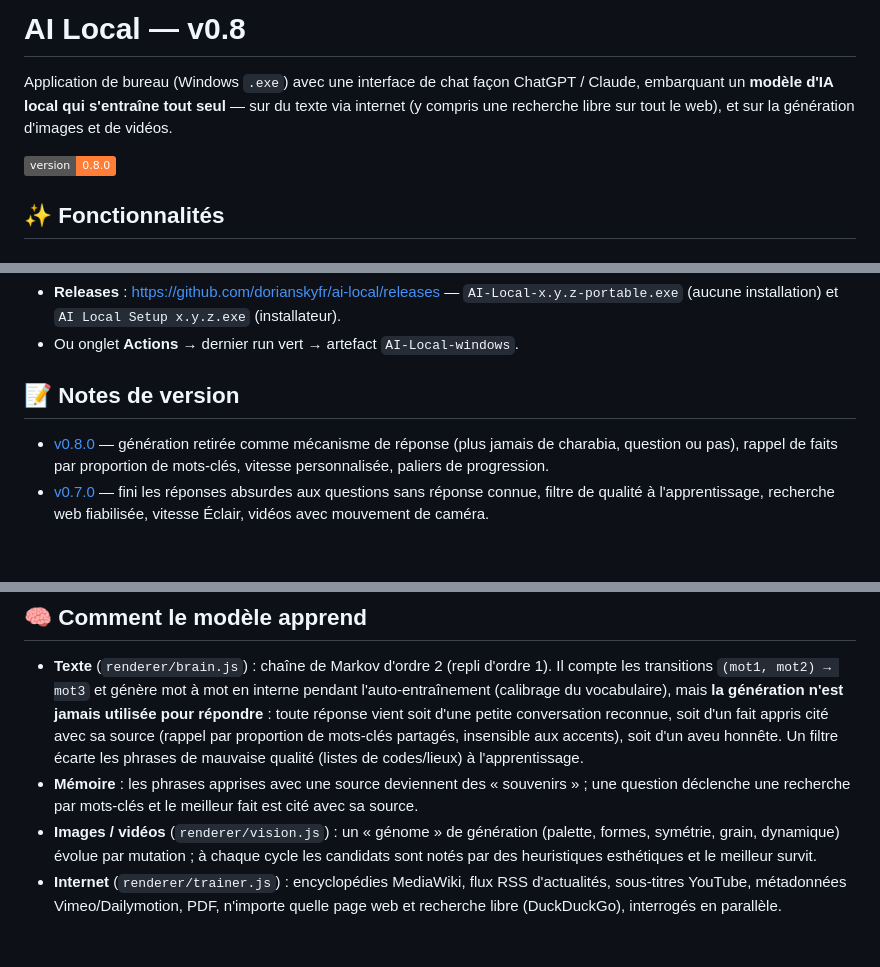
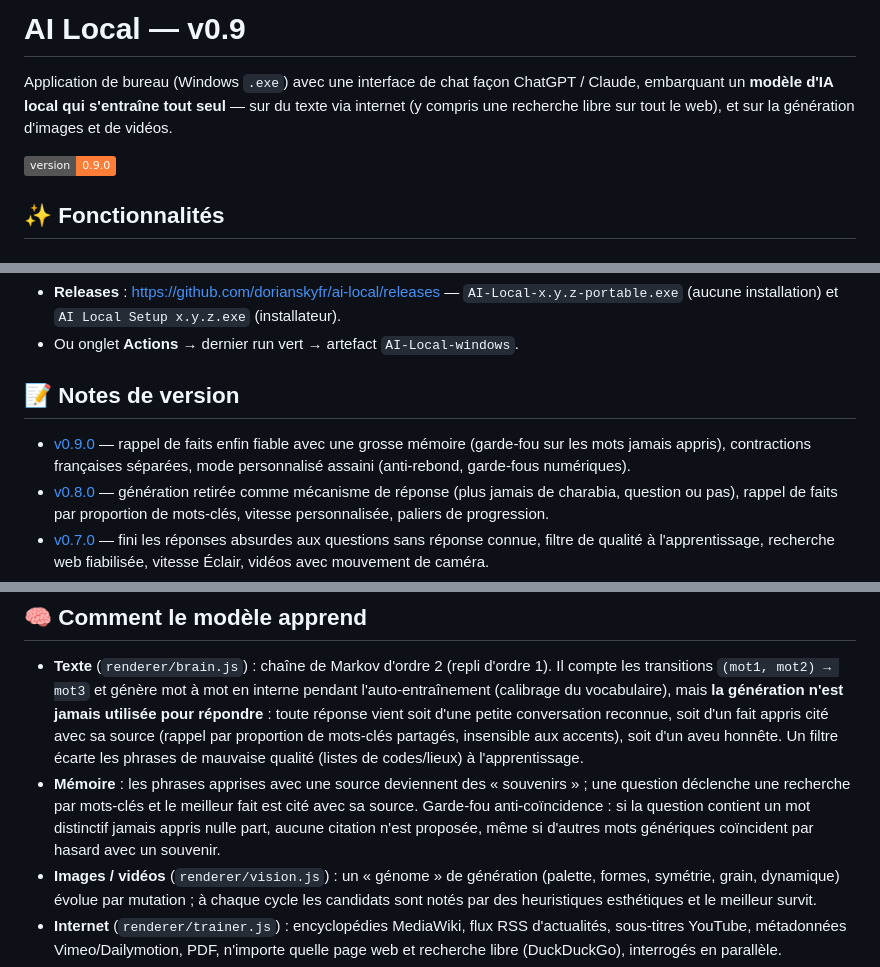
Before and after one commit to dorianskyfr/ai-local, a Markdown page: README.md, 3 parts joined by grey strips. Drawn GitHub-style; badges without logos; blank space fills up the shorter version.

Commit message:
Docs : synchroniser le README et les notes de version depuis la release

```diff
--- a/README.md
+++ b/README.md
@@ -1,10 +1,10 @@
-# AI Local — v0.8
+# AI Local — v0.9
 
 Application de bureau (Windows `.exe`) avec une interface de chat façon ChatGPT / Claude,
 embarquant un **modèle d'IA local qui s'entraîne tout seul** — sur du texte via internet
 (y compris une recherche libre sur tout le web), et sur la génération d'images et de vidéos.
 
-![version](https://img.shields.io/badge/version-0.8.0-orange)
+![version](https://img.shields.io/badge/version-0.9.0-orange)
 
 ## ✨ Fonctionnalités
 
@@ -93,6 +93,9 @@ Les `.exe` sont compilés automatiquement par GitHub Actions (workflow **Build W
 
 ## 📝 Notes de version
 
+- [v0.9.0](docs/releases/v0.9.0.md) — rappel de faits enfin fiable avec une grosse
+  mémoire (garde-fou sur les mots jamais appris), contractions françaises séparées,
+  mode personnalisé assaini (anti-rebond, garde-fous numériques).
 - [v0.8.0](docs/releases/v0.8.0.md) — génération retirée comme mécanisme de
   réponse (plus jamais de charabia, question ou pas), rappel de faits par
   proportion de mots-clés, vitesse personnalisée, paliers de progression.
@@ -133,7 +136,9 @@ npm run dist:win   # compile les .exe (sous Windows)
   écarte les phrases de mauvaise qualité (listes de codes/lieux) à l'apprentissage.
 - **Mémoire** : les phrases apprises avec une source deviennent des « souvenirs » ;
   une question déclenche une recherche par mots-clés et le meilleur fait est cité
-  avec sa source.
+  avec sa source. Garde-fou anti-coïncidence : si la question contient un mot
+  distinctif jamais appris nulle part, aucune citation n'est proposée, même si
+  d'autres mots génériques coïncident par hasard avec un souvenir.
 - **Images / vidéos** (`renderer/vision.js`) : un « génome » de génération (palette,
   formes, symétrie, grain, dynamique) évolue par mutation ; à chaque cycle les
   candidats sont notés par des heuristiques esthétiques et le meilleur survit.
```
Also changed, not shown: docs/releases/v0.9.0.md (added, +39 -0 lines).
